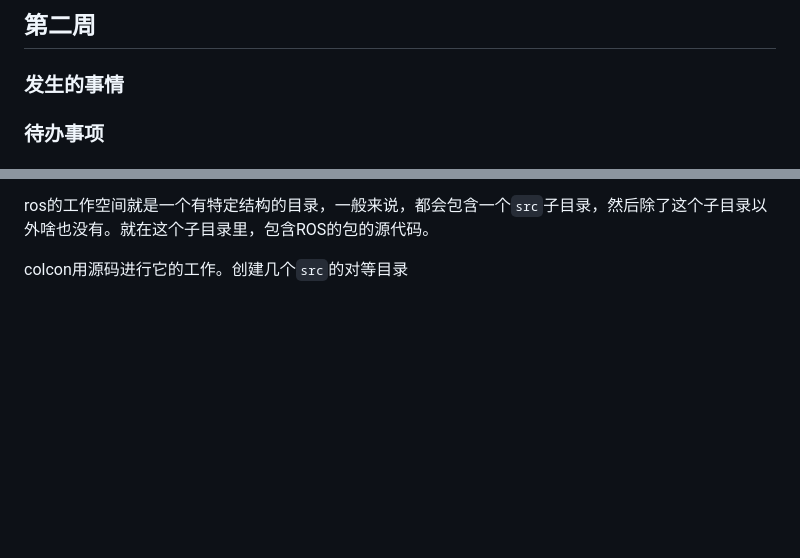
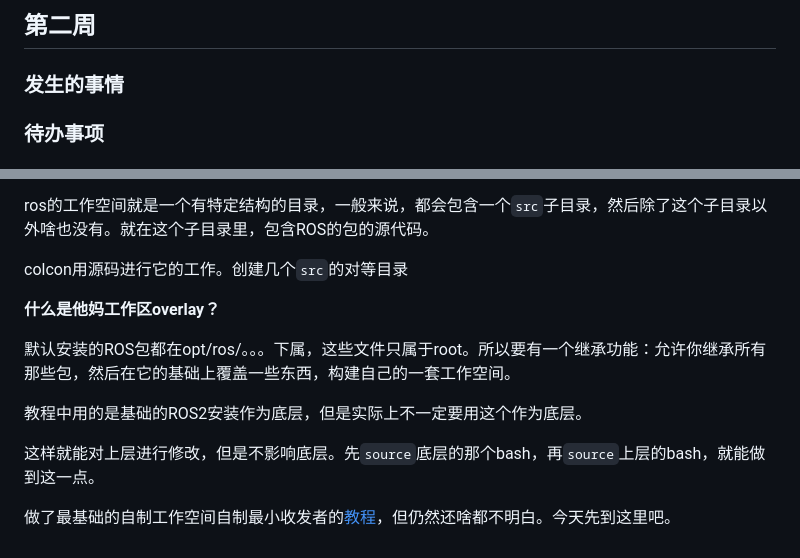
Before and after one commit to Vehshanaan/Dissertation2022, a Markdown page: 日志/2.16-2.22.md, 2 parts joined by grey strips. Rendered like a GitHub page; blank space fills up the shorter version.

Commit message:
2.21 收工

```diff
--- a/日志/2.16-2.22.md
+++ b/日志/2.16-2.22.md
@@ -1,9 +1,9 @@
 <!--
  * @Author: Runze Yuan 1959180242@qq.com
  * @Date: 2023-02-16 11:59:24
- * @LastEditors: error: error: git config user.name & please set dead value or install git && error: git config user.email & please set dead value or install git & please set dead value or install git
- * @LastEditTime: 2023-02-21 16:30:09
- * @FilePath: /Dissertation2022/日志/2.16-2.22.md
+ * @LastEditors: Vehshanaan@Ubuntu22.04_VMWare 1959180242@qq.com
+ * @LastEditTime: 2023-02-21 18:49:59
+ * @FilePath: /日志/2.16-2.22.md
  * @Description:
  *
  * Copyright (c) 2023 by ${git_name_email}, All Rights Reserved.
@@ -244,3 +244,13 @@ richards的教程问题在于过时了！catkin在ROS2里已经弃用了。我
 ros的工作空间就是一个有特定结构的目录，一般来说，都会包含一个`src`子目录，然后除了这个子目录以外啥也没有。就在这个子目录里，包含ROS的包的源代码。
 
 colcon用源码进行它的工作。创建几个`src`的对等目录
+
+**什么是他妈工作区overlay？**
+
+默认安装的ROS包都在opt/ros/。。。下属，这些文件只属于root。所以要有一个继承功能：允许你继承所有那些包，然后在它的基础上覆盖一些东西，构建自己的一套工作空间。
+
+教程中用的是基础的ROS2安装作为底层，但是实际上不一定要用这个作为底层。
+
+这样就能对上层进行修改，但是不影响底层。先`source`底层的那个bash，再`source`上层的bash，就能做到这一点。
+
+做了最基础的自制工作空间自制最小收发者的[教程](https://docs.ros.org/en/humble/Tutorials/Beginner-Client-Libraries/Writing-A-Simple-Py-Publisher-And-Subscriber.html#)，但仍然还啥都不明白。今天先到这里吧。
```
